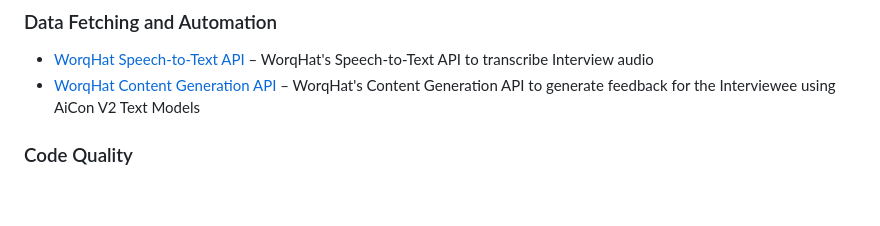
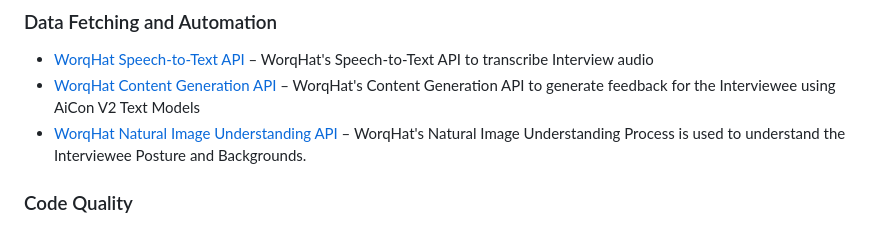
Before and after one commit to WorqHat/AI-Interview-assist, a Markdown page: README.md, the part around the change. Drawn GitHub-style; blank space fills up the shorter version.

Commit message:
Update Readme files to capture changes

```diff
--- a/README.md
+++ b/README.md
@@ -49,6 +49,8 @@ npx create-next-app ai-interview --example "https://github.com/WorqHat/AI-Interv
 
 - [WorqHat Speech-to-Text API](https://docs.worqhat.com/api-reference/speech-extraction) – WorqHat's Speech-to-Text API to transcribe Interview audio
 - [WorqHat Content Generation API](https://docs.worqhat.com/api-reference/text-generation-ai/aicon-v2-textgen) – WorqHat's Content Generation API to generate feedback for the Interviewee using AiCon V2 Text Models
+- [WorqHat Natural Image Understanding API](https://docs.worqhat.com/ai-models/image-analysis/image-analysis-v2) – WorqHat's Natural Image Understanding
+  Process is used to understand the Interviewee Posture and Backgrounds.
 
 ### Code Quality
 
```
